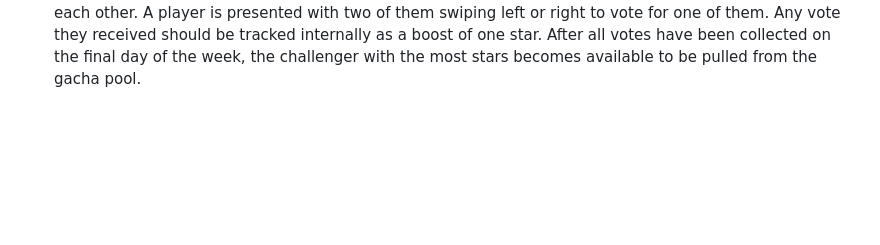
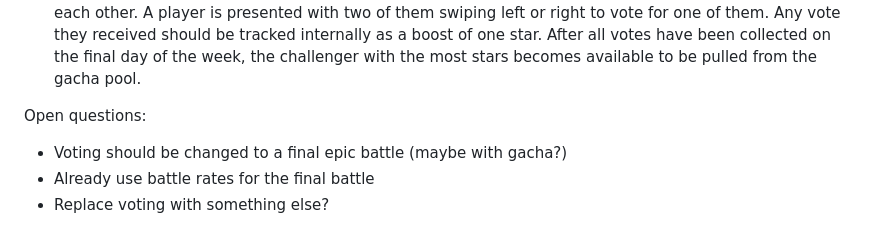
Before and after one commit to davidzenisu/game-drawing-duel, a Markdown page: docs/concept/premise.md, the part around one of its changes. Drawn GitHub-style; blank space fills up the shorter version.

```diff
--- a/docs/concept/premise.md
+++ b/docs/concept/premise.md
@@ -17 +17,6 @@ There is a full 4 day cycle that happens simultaneously for all players:
 5. Voting: Any challenger that won a fight, will enter a pool where all challengers of a week are pit against each other. A player is presented with two of them swiping left or right to vote for one of them. Any vote they received should be tracked internally as a boost of one star. After all votes have been collected on the final day of the week, the challenger with the most stars becomes available to be pulled from the gacha pool.
+
+Open questions:
+- Voting should be changed to a final epic battle (maybe with gacha?)
+- Already use battle rates for the final battle
+- Replace voting with something else?
```
Also changed, not shown: other parts of docs/concept/premise.md (+2 -2 lines).
